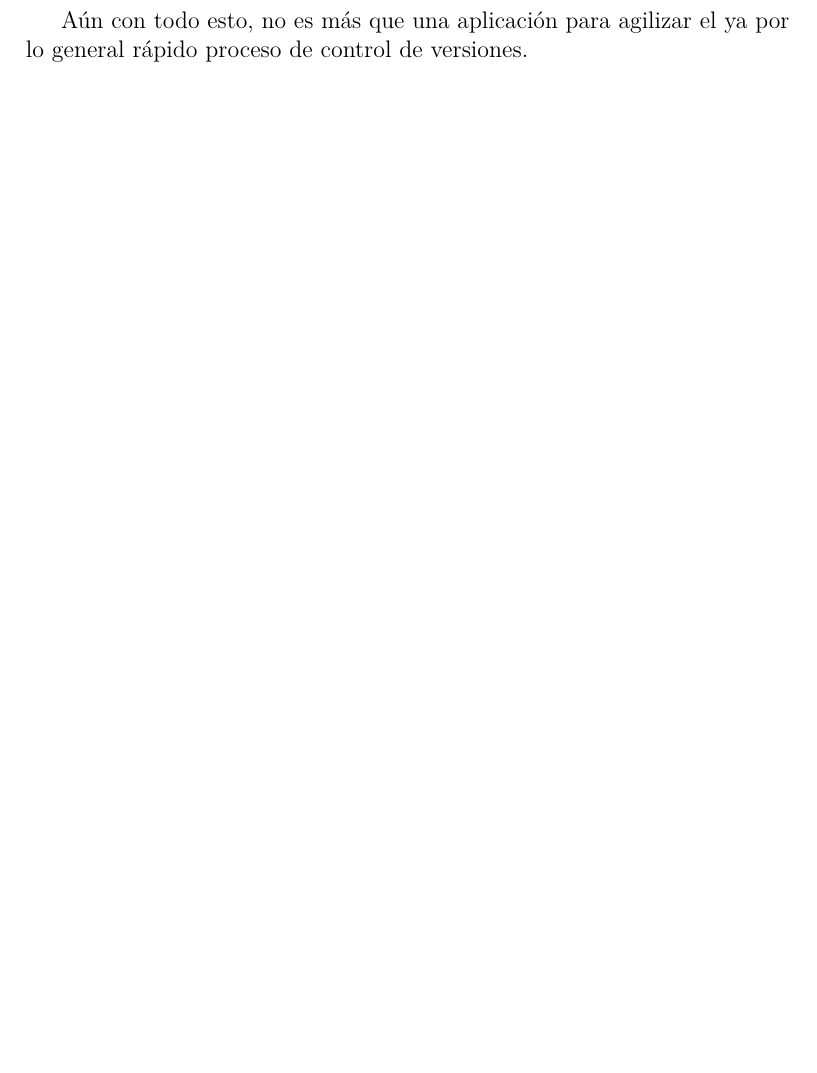
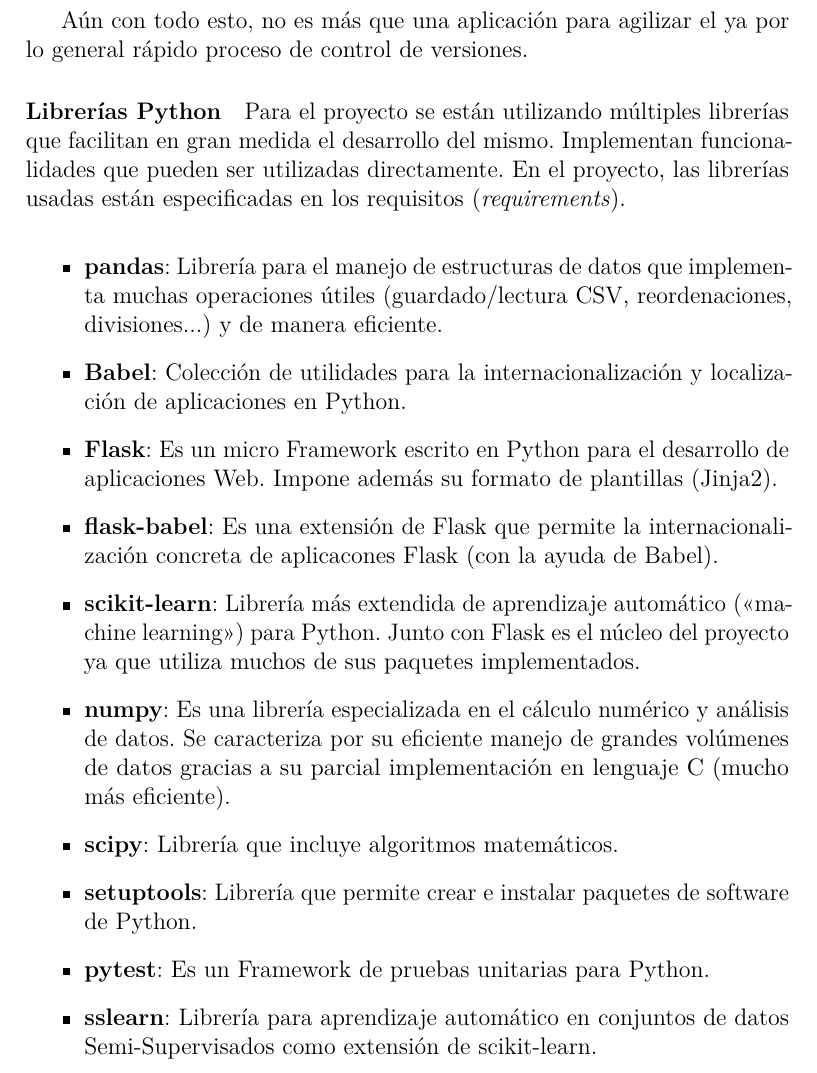
Before and after one commit to dmacha27/TFG-SemiSupervisado, a LaTeX book (doc/memoria.tex, which reads doc/tex/4_Tecnicas_y_herramientas.tex): part of page 29 of 42, cut so that both start at the same text, the shorter picture padded with empty space. Compiled offline with pdfLaTeX.

Commit message:
Añadir librerías Python memoria
Closes #35

```diff
--- a/doc/tex/4_Tecnicas_y_herramientas.tex
+++ b/doc/tex/4_Tecnicas_y_herramientas.tex
@@ -73,3 +73,34 @@
 
 Aún con todo esto, no es más que una aplicación para agilizar el ya por lo
 general rápido proceso de control de versiones.
+
+\paragraph{Librerías Python}
+Para el proyecto se están utilizando múltiples librerías que facilitan en gran
+medida el desarrollo del mismo. Implementan funcionalidades que pueden ser
+utilizadas directamente. En el proyecto, las librerías usadas están
+especificadas en los requisitos (\textit{requirements}).
+
+\begin{itemize}
+	\item \textbf{pandas}: Librería para el manejo de estructuras de datos que implementa
+	muchas operaciones útiles (guardado/lectura CSV, reordenaciones,
+	divisiones...) y de manera eficiente.
+	\item \textbf{Babel}: Colección de utilidades para la internacionalización y
+	localización de aplicaciones en Python.
+	\item \textbf{Flask}: Es un micro Framework escrito en Python para el desarrollo de
+	aplicaciones Web. Impone además su formato de plantillas (Jinja2).
+	\item \textbf{flask-babel}: Es una extensión de Flask que permite la
+	internacionalización concreta de aplicacones Flask (con la ayuda de Babel).
+	\item \textbf{scikit-learn}: Librería más extendida de aprendizaje automático
+	(<<machine learning>>) para Python. Junto con Flask es el núcleo del
+	proyecto ya que utiliza muchos de sus paquetes implementados.
+	\item \textbf{numpy}: Es una librería especializada en el cálculo numérico y análisis
+	de datos. Se caracteriza por su eficiente manejo de grandes volúmenes de
+	datos gracias a su parcial implementación en lenguaje C (mucho más
+	eficiente).
+	\item \textbf{scipy}: Librería que incluye algoritmos matemáticos.
+	\item \textbf{setuptools}: Librería que permite crear e instalar paquetes de
+	software de Python.
+	\item \textbf{pytest}: Es un Framework de pruebas unitarias para Python.
+	\item \textbf{sslearn}: Librería para aprendizaje automático en conjuntos de datos
+	Semi-Supervisados como extensión de scikit-learn.
+\end{itemize}
```
Also changed, not shown: doc/tex/D_Manual_programador.tex (+8 -0 lines), requirements.txt (+0 -1 lines), doc/anexos.pdf, doc/memoria.pdf.
